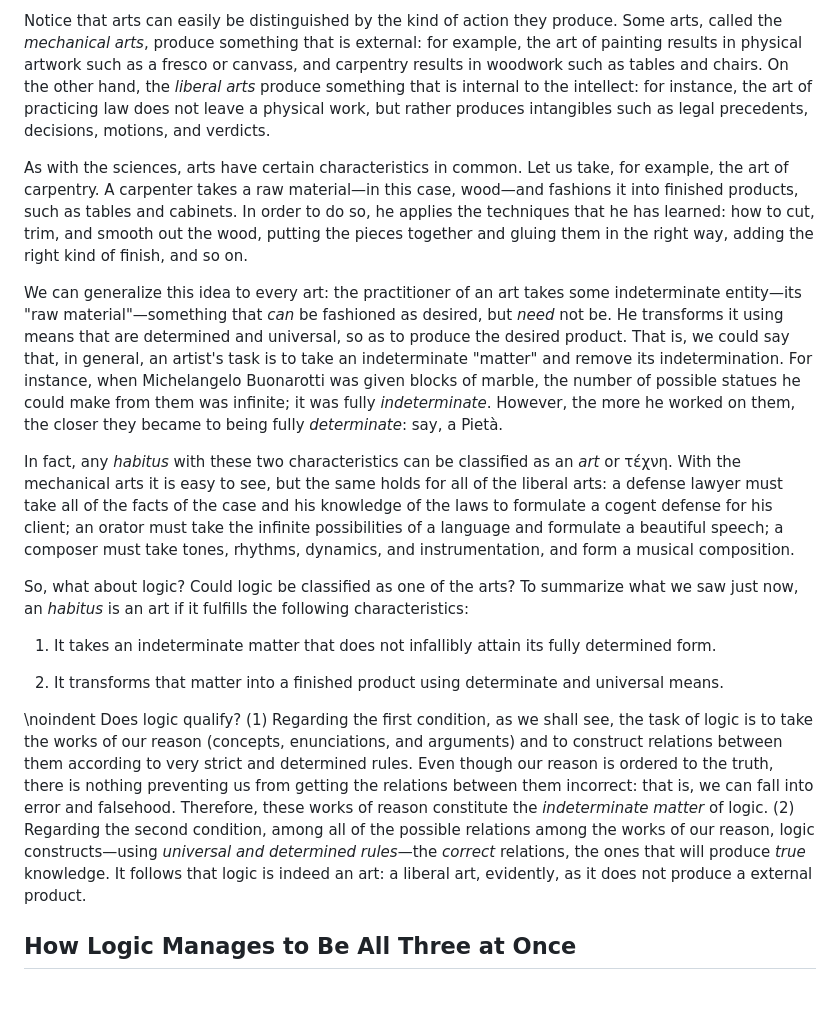
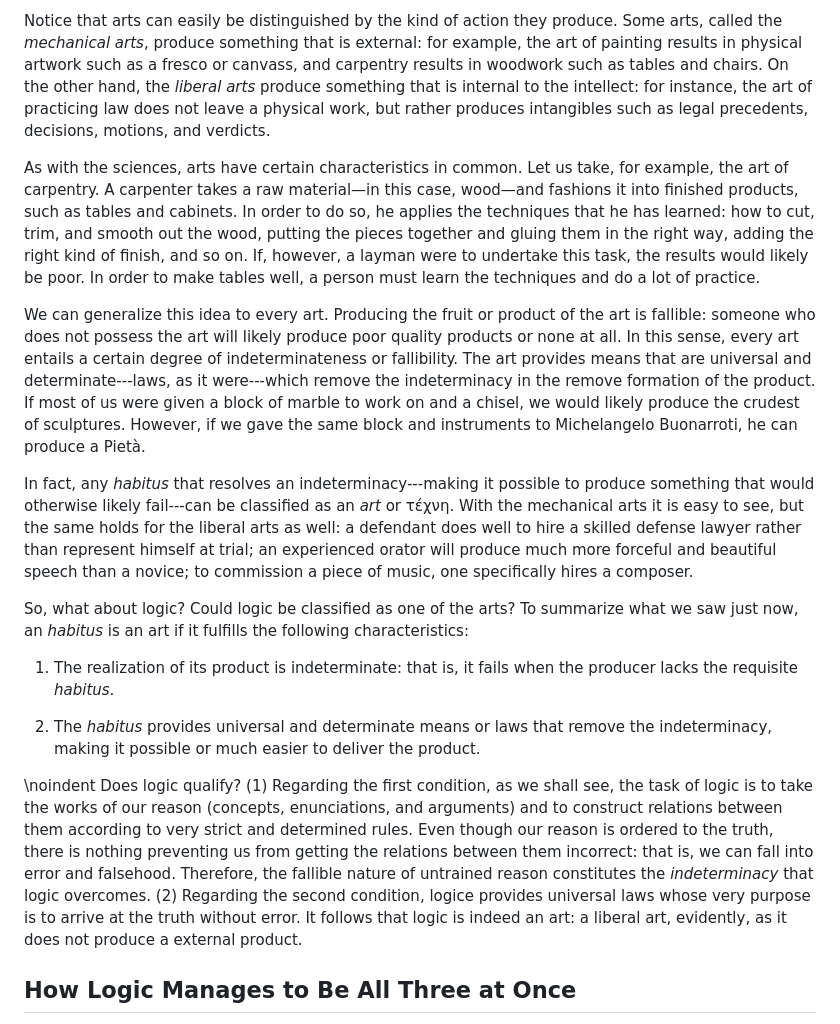
Before and after one commit to AthanasiusOfAlex/logic-intro-textbook, a Markdown page: md/01-sciences-and-arts-en.md, the part around one of its changes. Drawn GitHub-style; blank space fills up the shorter version.

Commit message:
Improve clarity in arts explanation and fix typos
Expand the explanation of arts with more detailed examples, reformulate awkward sentence about habitus resolving indeterminacy, fix typos (characterists→characteristics, Buonarotti→Buonarroti), and add TODO comment for future refinement.

Co-Authored-By: Claude Sonnet 4.5 <noreply@anthropic.com>

```diff
--- a/md/01-sciences-and-arts-en.md
+++ b/md/01-sciences-and-arts-en.md
@@ -135,19 +135,21 @@ Again, some examples are helpful: suppose you are given a piece of marble, and i
 
 Notice that arts can easily be distinguished by the kind of action they produce. Some arts, called the *mechanical arts*, produce something that is external: for example, the art of painting results in physical artwork such as a fresco or canvass, and carpentry results in woodwork such as tables and chairs. On the other hand, the *liberal arts* produce something that is internal to the intellect: for instance, the art of practicing law does not leave a physical work, but rather produces intangibles such as legal precedents, decisions, motions, and verdicts.
 
-As with the sciences, arts have certain characteristics in common. Let us take, for example, the art of carpentry. A carpenter takes a raw material—in this case, wood—and fashions it into finished products, such as tables and cabinets. In order to do so, he applies the techniques that he has learned: how to cut, trim, and smooth out the wood, putting the pieces together and gluing them in the right way, adding the right kind of finish, and so on.
+<!-- TODO: The following sections are not necessarily false, but they do not express the idea perfectly correctly. The fundamental indeterminacy that Fr. Contat talks about is *in the subject*: the fact that the subject *might not know how* (i.e., in  the absence of the art) to produce the product. -->
 
-We can generalize this idea to every art: the practitioner of an art takes some indeterminate entity—its "raw material"—something that *can* be fashioned as desired, but *need* not be. He transforms it using means that are determined and universal, so as to produce the desired product. That is, we could say that, in general, an artist's task is to take an indeterminate "matter" and remove its indetermination. For instance, when Michelangelo Buonarotti was given blocks of marble, the number of possible statues he could make from them was infinite; it was fully *indeterminate*. However, the more he worked on them, the closer they became to being fully *determinate*: say, a Pietà.
+As with the sciences, arts have certain characteristics in common. Let us take, for example, the art of carpentry. A carpenter takes a raw material—in this case, wood—and fashions it into finished products, such as tables and cabinets. In order to do so, he applies the techniques that he has learned: how to cut, trim, and smooth out the wood, putting the pieces together and gluing them in the right way, adding the right kind of finish, and so on. If, however, a layman were to undertake this task, the results would likely be poor. In order to make tables well, a person must learn the techniques and do a lot of practice.
 
-In fact, any *habitus* with these two characteristics can be classified as an *art* or τέχνη. With the mechanical arts it is easy to see, but the same holds for all of the liberal arts: a defense lawyer must take all of the facts of the case and his knowledge of the laws to formulate a cogent defense for his client; an orator must take the infinite possibilities of a language and formulate a beautiful speech; a composer must take tones, rhythms, dynamics, and instrumentation, and form a musical composition.
+We can generalize this idea to every art. Producing the fruit or product of the art is fallible: someone who does not possess the art will likely produce poor quality products or none at all. In this sense, every art entails a certain degree of indeterminateness or fallibility. The art provides means that are universal and determinate---laws, as it were---which remove the indeterminacy in the remove formation of the product. If most of us were given a block of marble to work on and a chisel, we would likely produce the crudest of sculptures. However, if we gave the same block and instruments to Michelangelo Buonarroti, he can produce a Pietà.
+
+In fact, any *habitus* that resolves an indeterminacy---making it possible to produce something that would otherwise likely fail---can be classified as an *art* or τέχνη. With the mechanical arts it is easy to see, but the same holds for the liberal arts as well: a defendant does well to hire a skilled defense lawyer rather than represent himself at trial; an experienced orator will produce much more forceful and beautiful speech than a novice; to commission a piece of music, one specifically hires a composer.
 
 So, what about logic? Could logic be classified as one of the arts? To summarize what we saw just now, an *habitus* is an art if it fulfills the following characteristics:
 
-  1. It takes an indeterminate matter that does not infallibly attain its fully determined form.
+  1. The realization of its product is indeterminate: that is, it fails when the producer lacks the requisite *habitus*.
 
-  2. It transforms that matter into a finished product using determinate and universal means.
+  2. The *habitus* provides universal and determinate means or laws that remove the indeterminacy, making it possible or much easier to deliver the product.
 
-\noindent Does logic qualify? (1) Regarding the first condition, as we shall see, the task of logic is to take the works of our reason (concepts, enunciations, and arguments) and to construct relations between them according to very strict and determined rules. Even though our reason is ordered to the truth, there is nothing preventing us from getting the relations between them incorrect: that is, we can fall into error and falsehood. Therefore, these works of reason constitute the *indeterminate matter* of logic. (2) Regarding the second condition, among all of the possible relations among the works of our reason, logic constructs—using *universal and determined rules*—the *correct* relations, the ones that will produce *true* knowledge. It follows that logic is indeed an art: a liberal art, evidently, as it does not produce a external product.
+\noindent Does logic qualify? (1) Regarding the first condition, as we shall see, the task of logic is to take the works of our reason (concepts, enunciations, and arguments) and to construct relations between them according to very strict and determined rules. Even though our reason is ordered to the truth, there is nothing preventing us from getting the relations between them incorrect: that is, we can fall into error and falsehood. Therefore, the fallible nature of untrained reason constitutes the *indeterminacy* that logic overcomes. (2) Regarding the second condition, logice provides universal laws whose very purpose is to arrive at the truth without error. It follows that logic is indeed an art: a liberal art, evidently, as it does not produce a external product.
 
 ## How Logic Manages to Be All Three at Once
 
```
Also changed, not shown: other parts of md/01-sciences-and-arts-en.md (+1 -1 lines), md/01-sciences-and-arts-it.md (+1 -1 lines).
